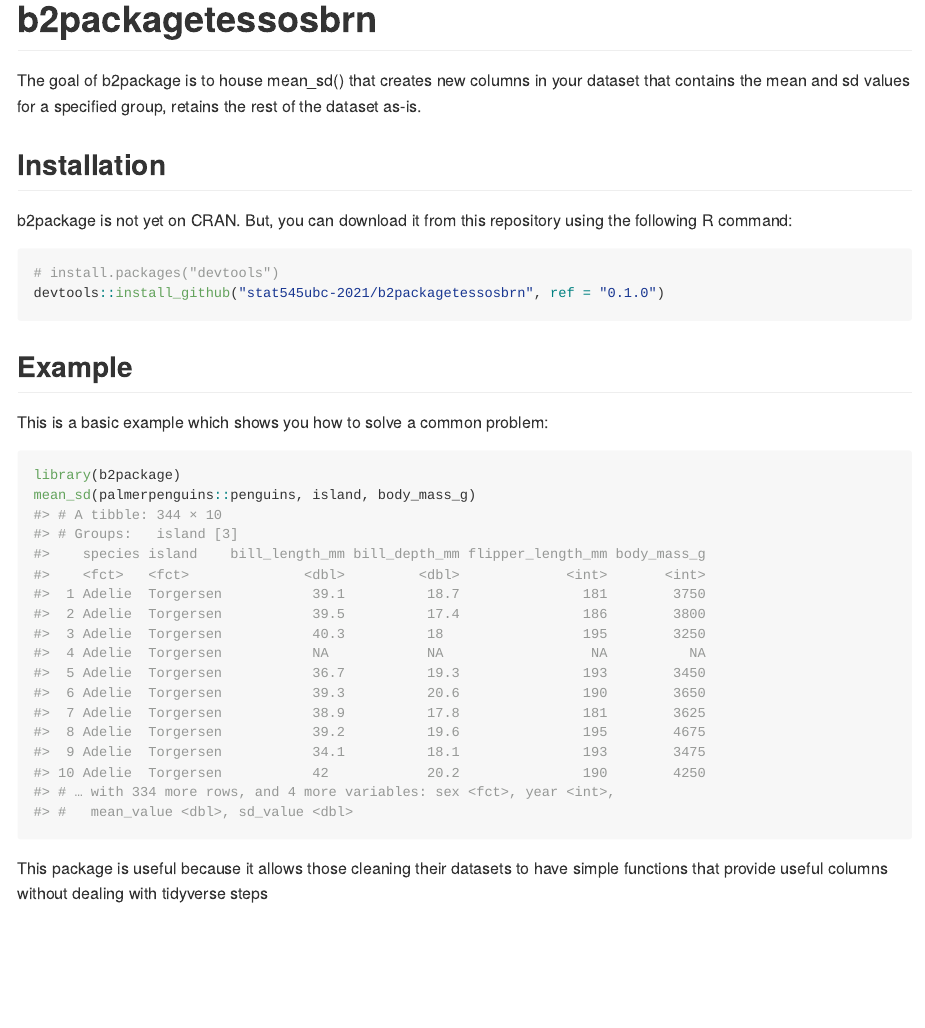
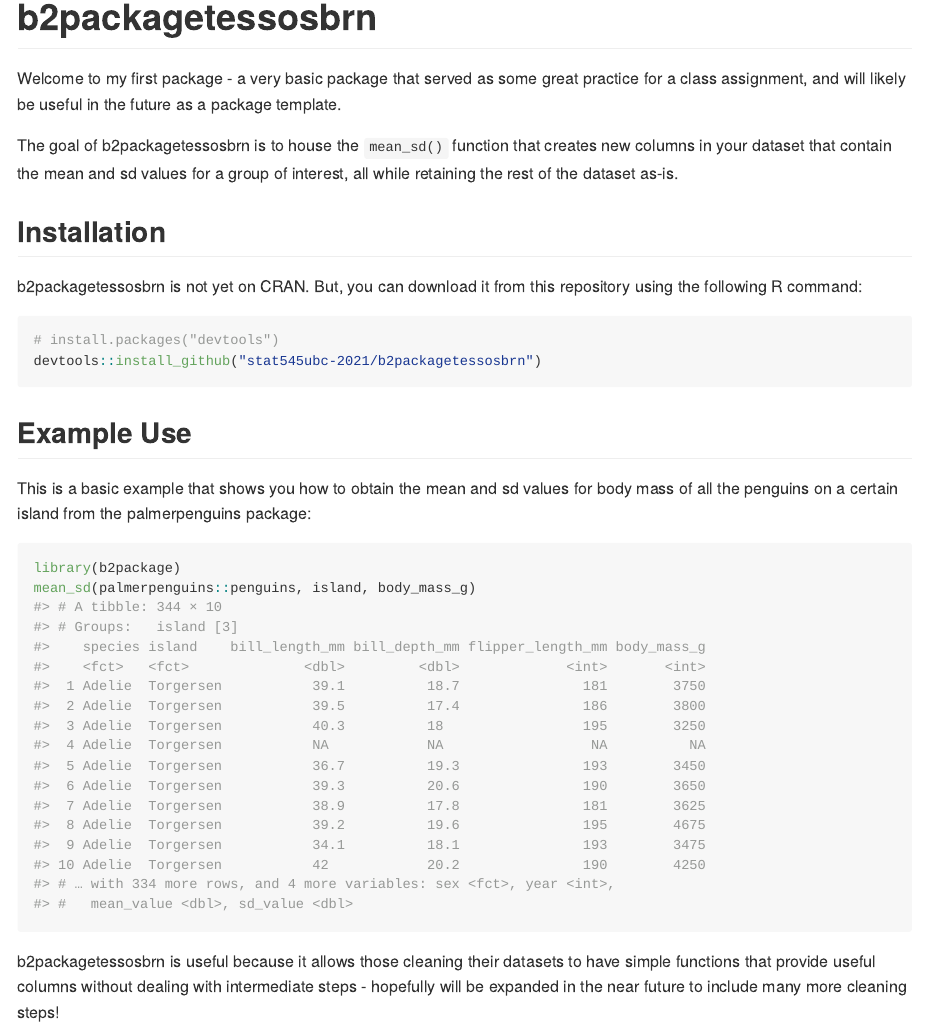
Before and after one commit to stat545ubc-2021/b2packagetessosbrn, an R Markdown document (README.Rmd): the page in a window 1100 px wide, from its top. The pictures show the output file README.md that the author committed with the source, drawn offline in the style of GitHub.

Commit message:
Some small readme edits

````diff
--- a/README.Rmd
+++ b/README.Rmd
@@ -18,32 +18,27 @@ knitr::opts_chunk$set(
 <!-- badges: start -->
 <!-- badges: end -->
 
-The goal of b2package is to house mean_sd() that creates new columns in your dataset that contains the mean and sd values for a specified group, retains the rest of the dataset as-is.
+Welcome to my first package - a very basic package that served as some great practice for a class assignment, and will likely be useful in the future as a package template.
+
+
+The goal of b2packagetessosbrn is to house the `mean_sd()` function that creates new columns in your dataset that contain the mean and sd values for a group of interest, all while retaining the rest of the dataset as-is.
 
 ## Installation
 
-b2package is not yet on CRAN. But, you can download it from this repository using the following R command:
+b2packagetessosbrn is not yet on CRAN. But, you can download it from this repository using the following R command:
 
 ``` r
 # install.packages("devtools")
-devtools::install_github("stat545ubc-2021/b2packagetessosbrn", ref = "0.1.0")
+devtools::install_github("stat545ubc-2021/b2packagetessosbrn")
 ```
 
-<!-- And the development version from [GitHub](https://github.com/) with:
+## Example Use
 
-``` r
-# install.packages("devtools")
-devtools::install_github("stat545ubc-2021/functions-tessosbrn")
-```
--->
-
-## Example
-
-This is a basic example which shows you how to solve a common problem:
+This is a basic example that shows you how to obtain the mean and sd values for body mass of all the penguins on a certain island from the palmerpenguins package:
 
 ```{r example}
 library(b2package)
 mean_sd(palmerpenguins::penguins, island, body_mass_g)
 ```
 
-This package is useful because it allows those cleaning their datasets to have simple functions that provide useful columns without dealing with tidyverse steps
+b2packagetessosbrn is useful because it allows those cleaning their datasets to have simple functions that provide useful columns without dealing with intermediate steps - hopefully will be expanded in the near future to include many more cleaning steps!
````
Also changed, not shown: README.md.
